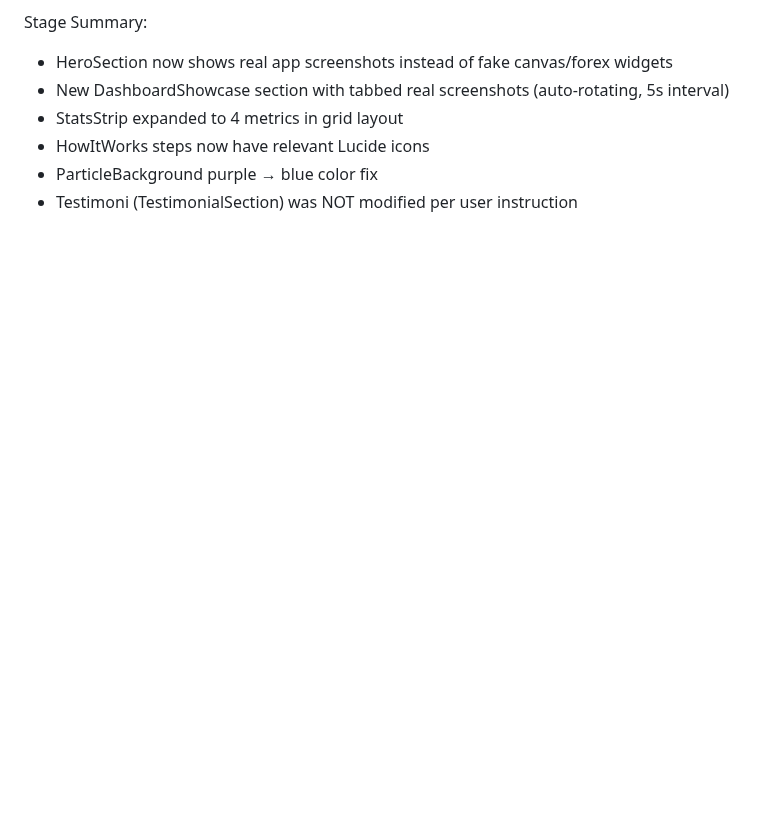
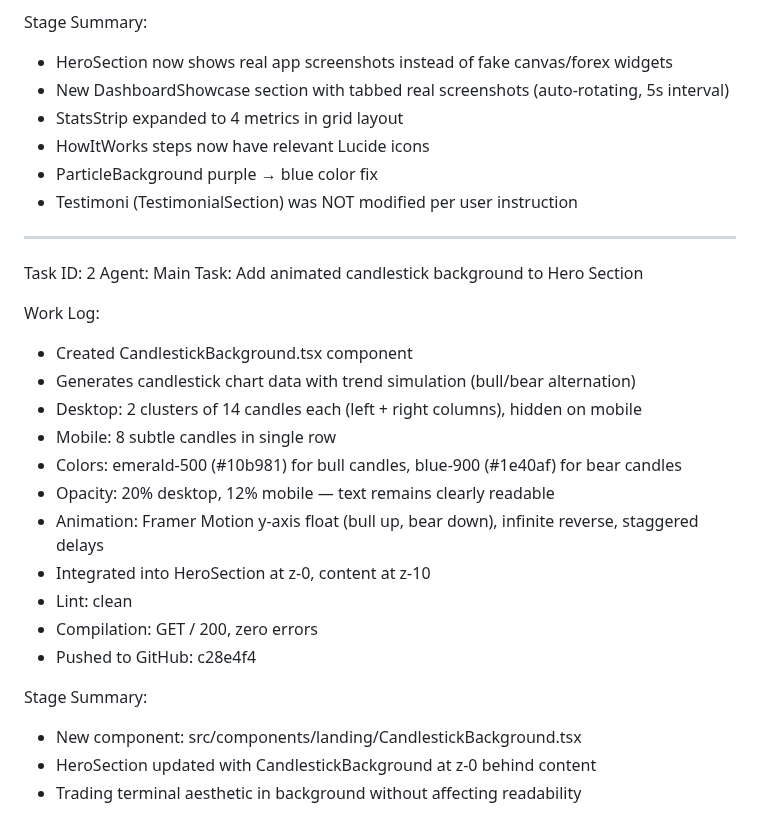
Before and after one commit to Risxyiee/Luxtrade, a Markdown page: worklog.md, the part around the change. Rendered like a GitHub page; blank space fills up the shorter version.

Commit message:
ed6368eb-af3a-4034-8557-8b33db610b8a

```diff
--- a/worklog.md
+++ b/worklog.md
@@ -1692,3 +1692,25 @@ Stage Summary:
 - HowItWorks steps now have relevant Lucide icons
 - ParticleBackground purple → blue color fix
 - Testimoni (TestimonialSection) was NOT modified per user instruction
+---
+Task ID: 2
+Agent: Main
+Task: Add animated candlestick background to Hero Section
+
+Work Log:
+- Created CandlestickBackground.tsx component
+- Generates candlestick chart data with trend simulation (bull/bear alternation)
+- Desktop: 2 clusters of 14 candles each (left + right columns), hidden on mobile
+- Mobile: 8 subtle candles in single row
+- Colors: emerald-500 (#10b981) for bull candles, blue-900 (#1e40af) for bear candles
+- Opacity: 20% desktop, 12% mobile — text remains clearly readable
+- Animation: Framer Motion y-axis float (bull up, bear down), infinite reverse, staggered delays
+- Integrated into HeroSection at z-0, content at z-10
+- Lint: clean
+- Compilation: GET / 200, zero errors
+- Pushed to GitHub: c28e4f4
+
+Stage Summary:
+- New component: src/components/landing/CandlestickBackground.tsx
+- HeroSection updated with CandlestickBackground at z-0 behind content
+- Trading terminal aesthetic in background without affecting readability
```
